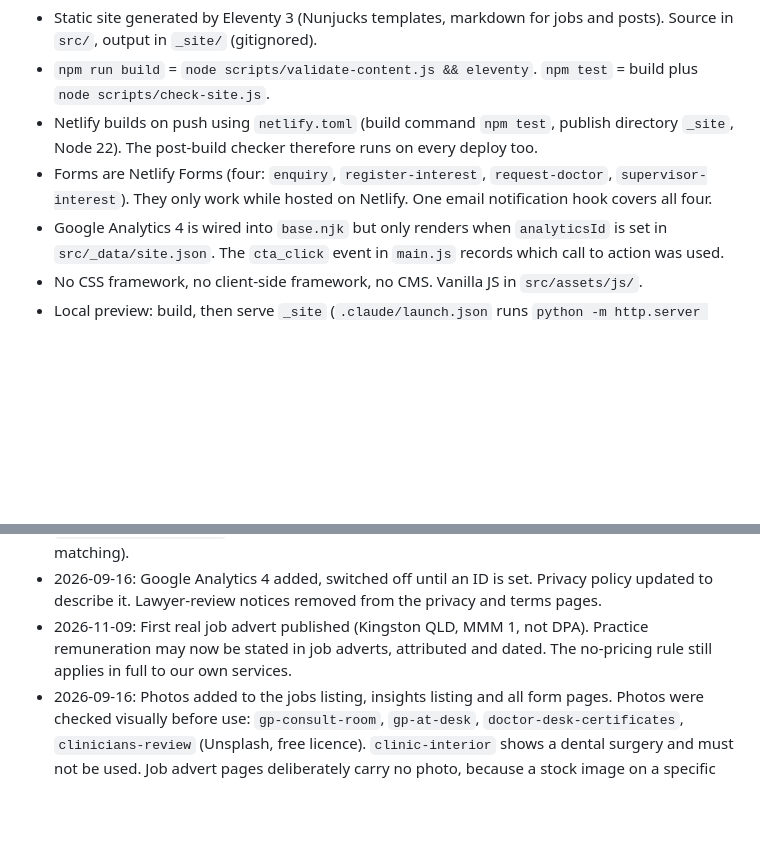
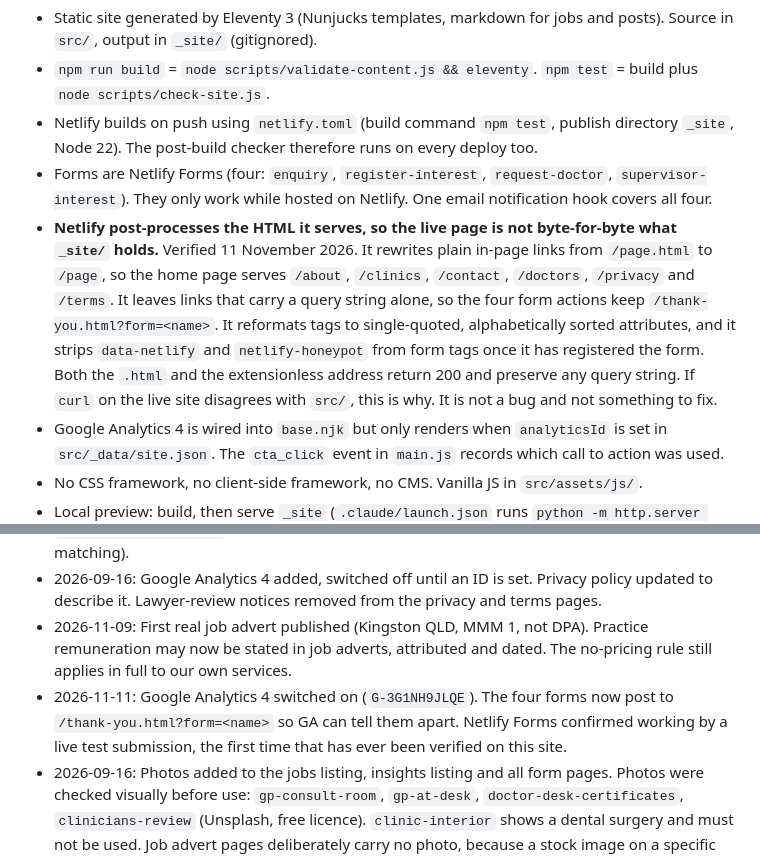
Before and after one commit to Ammsyd/drsrego-website, a Markdown page: CLAUDE.md, 2 parts joined by grey strips. GitHub-like rendering; blank space fills up the shorter version.

Commit message:
docs: record what Netlify changes in the HTML it serves
The live page is not byte-for-byte what _site/ holds, and that
difference made a working change look broken while we were checking
whether analytics was on. Writing it down so it is not re-diagnosed.

Netlify rewrites plain .html links to extensionless, leaves links with
a query string alone, reformats attributes, and strips data-netlify and
netlify-honeypot from form tags. All verified against the live site on
11 November 2026, not assumed.

Also logs the decision: analytics is on, the forms are labelled, and a
live test submission reached the Netlify Forms dashboard.

Co-Authored-By: Claude Opus 5 <noreply@anthropic.com>

```diff
--- a/CLAUDE.md
+++ b/CLAUDE.md
@@ -14,6 +14,7 @@ Faisal is not a developer. Explain every significant change in plain English, wo
 - `npm run build` = `node scripts/validate-content.js && eleventy`. `npm test` = build plus `node scripts/check-site.js`.
 - Netlify builds on push using `netlify.toml` (build command `npm test`, publish directory `_site`, Node 22). The post-build checker therefore runs on every deploy too.
 - Forms are Netlify Forms (four: `enquiry`, `register-interest`, `request-doctor`, `supervisor-interest`). They only work while hosted on Netlify. One email notification hook covers all four.
+- **Netlify post-processes the HTML it serves, so the live page is not byte-for-byte what `_site/` holds.** Verified 11 November 2026. It rewrites plain in-page links from `/page.html` to `/page`, so the home page serves `/about`, `/clinics`, `/contact`, `/doctors`, `/privacy` and `/terms`. It leaves links that carry a query string alone, so the four form actions keep `/thank-you.html?form=<name>`. It reformats tags to single-quoted, alphabetically sorted attributes, and it strips `data-netlify` and `netlify-honeypot` from form tags once it has registered the form. Both the `.html` and the extensionless address return 200 and preserve any query string. If `curl` on the live site disagrees with `src/`, this is why. It is not a bug and not something to fix.
 - Google Analytics 4 is wired into `base.njk` but only renders when `analyticsId` is set in `src/_data/site.json`. The `cta_click` event in `main.js` records which call to action was used.
 - No CSS framework, no client-side framework, no CMS. Vanilla JS in `src/assets/js/`.
 - Local preview: build, then serve `_site` (`.claude/launch.json` runs `python -m http.server 8734 --directory _site`).
@@ -108,4 +109,5 @@ The validator (`scripts/validate-content.js`) enforces what it can: em dashes, `
 - 2026-09-16: Added `/how-we-verify/` (the DPA and MMM method, a trust page) and `/supervisor-interest/` (supervisor expression of interest, the supply side of supervisor matching).
 - 2026-09-16: Google Analytics 4 added, switched off until an ID is set. Privacy policy updated to describe it. Lawyer-review notices removed from the privacy and terms pages.
 - 2026-11-09: First real job advert published (Kingston QLD, MMM 1, not DPA). Practice remuneration may now be stated in job adverts, attributed and dated. The no-pricing rule still applies in full to our own services.
+- 2026-11-11: Google Analytics 4 switched on (`G-3G1NH9JLQE`). The four forms now post to `/thank-you.html?form=<name>` so GA can tell them apart. Netlify Forms confirmed working by a live test submission, the first time that has ever been verified on this site.
 - 2026-09-16: Photos added to the jobs listing, insights listing and all form pages. Photos were checked visually before use: `gp-consult-room`, `gp-at-desk`, `doctor-desk-certificates`, `clinicians-review` (Unsplash, free licence). `clinic-interior` shows a dental surgery and must not be used. Job advert pages deliberately carry no photo, because a stock image on a specific vacancy implies a practice we are not showing.
```
